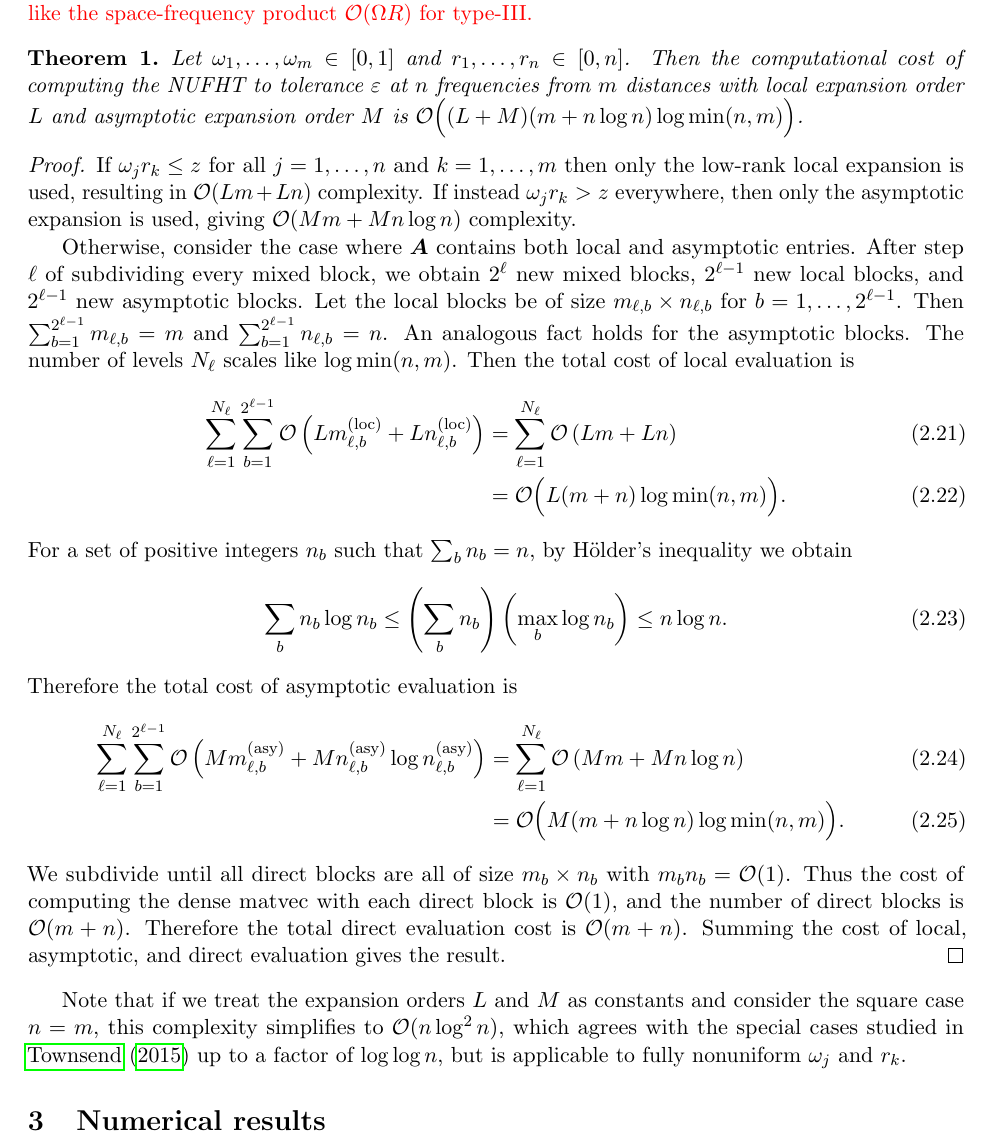
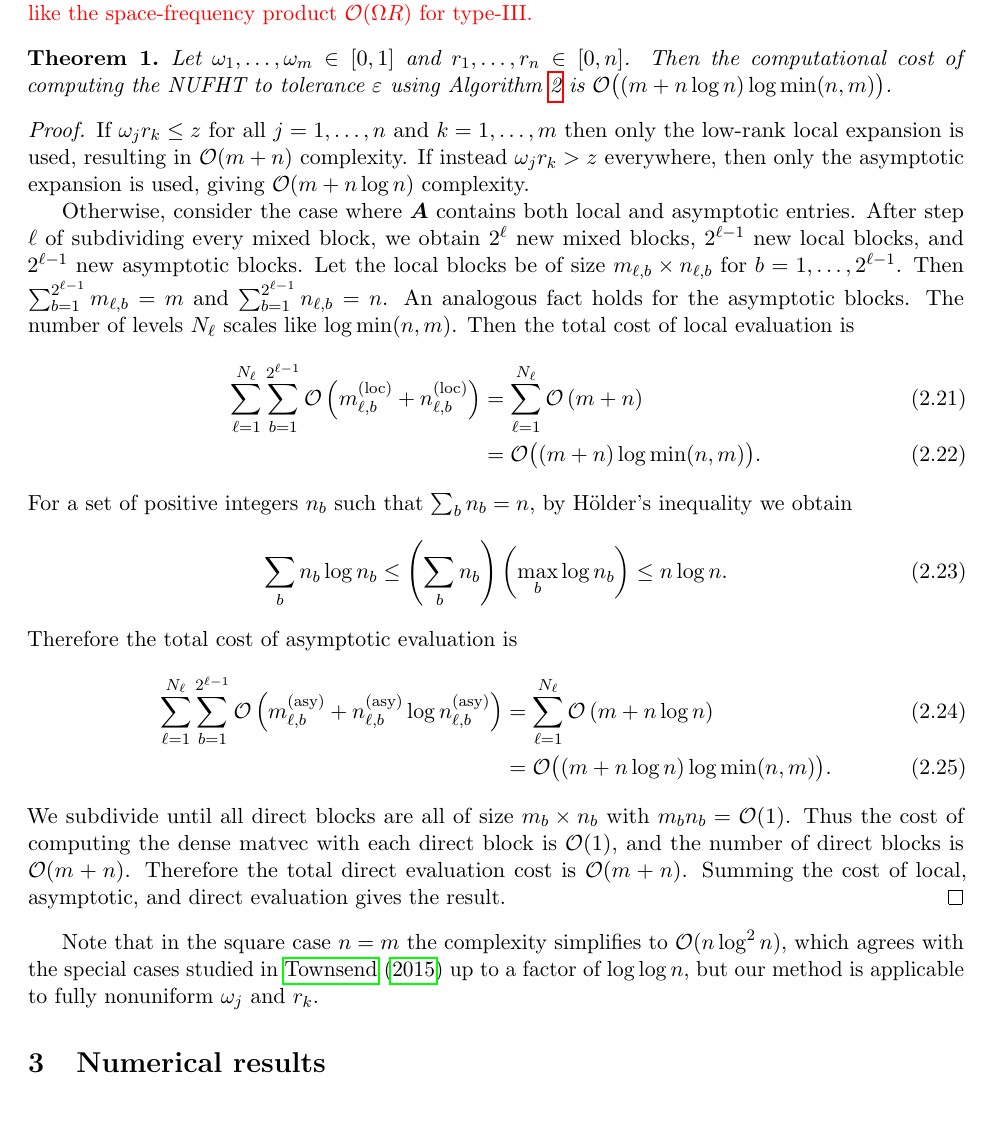
Before and after one commit to pbeckman/FastHankelTransform.jl, a LaTeX paper (manuscript/main.tex, which reads manuscript/preamble.tex, manuscript/src/methods.tex): part of page 6 of 9, cut so that both start at the same text, the shorter picture padded with empty space. Compiled offline with pdfLaTeX.

Commit message:
minor manuscript changes

```diff
--- a/manuscript/main.tex
+++ b/manuscript/main.tex
@@ -5,13 +5,13 @@
 \usepackage[dvipsnames]{xcolor}
 \usepackage[normalem]{ulem}
 \usepackage[labelfont=bf]{caption}
-\usepackage{microtype, natbib, fancyhdr, siunitx, graphicx, hyperref, epstopdf, tikz, adjustbox, mathtools, float, anyfontsize}
+\usepackage{microtype, natbib, fancyhdr, siunitx, graphicx, hyperref, epstopdf, tikz, adjustbox, mathtools, float, anyfontsize, relsize}
 \usepackage{bm, amssymb, amsmath, amsthm, mathrsfs}
 \usepackage{etoolbox}
 \usepackage[ruled, linesnumbered]{algorithm2e}
 \SetFuncSty{textsc}
 \SetKwProg{Function}{}{:}{}
-% \usepackage[noend]{algpseudocode}
+\SetKwComment{Comment}{$\triangleright$\ }{}
 \bibliographystyle{apalike}
 \input{preamble.tex}
 
--- a/manuscript/preamble.tex
+++ b/manuscript/preamble.tex
@@ -36,6 +36,7 @@
 \newcommand{\bA}{\bm{A}}       % bold A
 \newcommand{\syd}{\triangle}     % symmetric difference
 \newcommand{\sem}{\setminus}     % set minus
+\newcommand{\pluseq}{\ \mathsmaller{\mathrel{+}=}\ } % plus equals
 \newcommand{\abs}[1]{\left|#1\right|}      % absolute value
 \newcommand{\br}[1]{\overline{#1}}         % bar
 \newcommand{\wht}[1]{\widehat{#1}}         % hat
--- a/manuscript/src/methods.tex
+++ b/manuscript/src/methods.tex
@@ -224,16 +227,15 @@ space-frequency product $\bO(\Omega R)$ for type-III.}
 
 \begin{theorem}
     Let $\omega_1,\dots,\omega_m \in [0,1]$ and $r_1,\dots,r_n \in [0,n]$. Then
-    the computational cost of computing the NUFHT to tolerance $\epsilon$ at $n$
-    frequencies from $m$ distances with local expansion order $L$ and asymptotic
-    expansion order $M$ is $\bO\Big((L + M)(m + n\log n) \log \min(n,m) \Big)$.
+    the computational cost of computing the NUFHT to tolerance $\epsilon$ using
+    Algorithm \ref{alg:nufht} is $\bO\big((m + n\log n) \log \min(n,m) \big)$.
 \end{theorem}
 
 \begin{proof}
     If $\omega_j r_k \leq z$ for all $j=1,\dots,n$ and $k=1,\dots,m$ then only
-    the low-rank local expansion is used, resulting in $\bO(Lm + Ln)$
-    complexity. If instead $\omega_j r_k > z$ everywhere, then only the
-    asymptotic expansion is used, giving $\bO(Mm + Mn\log n)$ complexity.
+    the low-rank local expansion is used, resulting in $\bO(m + n)$ complexity.
+    If instead $\omega_j r_k > z$ everywhere, then only the asymptotic expansion
+    is used, giving $\bO(m + n\log n)$ complexity.
 
     Otherwise, consider the case where $\bm{A}$ contains both local and
     asymptotic entries. After step $\ell$ of subdividing every mixed block, we
@@ -241,12 +243,13 @@ space-frequency product $\bO(\Omega R)$ for type-III.}
     $2^{\ell-1}$ new asymptotic blocks. Let the local blocks be of size
     $m_{\ell,b} \times n_{\ell,b}$ for $b = 1,\dots,2^{\ell-1}$. Then
     $\sum_{b=1}^{2^{\ell-1}} m_{\ell,b} = m$ and $\sum_{b=1}^{2^{\ell-1}}
-    n_{\ell,b} = n$. An analogous fact holds for the asymptotic blocks. The number of levels $N_\ell$ scales like $\log\min(n,m)$. Then the
-    total cost of local evaluation is
+    n_{\ell,b} = n$. An analogous fact holds for the asymptotic blocks. The
+    number of levels $N_\ell$ scales like $\log\min(n,m)$. Then the total cost
+    of local evaluation is
     \begin{align}
-        \sum_{\ell=1}^{N_\ell} \sum_{b=1}^{2^{\ell-1}} \bO\left(Lm_{\ell,b}^{(\text{loc})} + Ln_{\ell,b}^{(\text{loc})}\right)
-        &= \sum_{\ell=1}^{N_\ell} \bO\left(Lm + Ln\right) \\
-        &= \bO\Big(L(m + n) \log \min(n,m)\Big).
+        \sum_{\ell=1}^{N_\ell} \sum_{b=1}^{2^{\ell-1}} \bO\left(m_{\ell,b}^{(\text{loc})} + n_{\ell,b}^{(\text{loc})}\right)
+        &= \sum_{\ell=1}^{N_\ell} \bO\left(m + n\right) \\
+        &= \bO\big((m + n) \log \min(n,m)\big).
     \end{align}
     For a set of positive integers $n_b$ such that $\sum_b n_b = n$, by
     H\"older's inequality we obtain
@@ -257,15 +260,18 @@ space-frequency product $\bO(\Omega R)$ for type-III.}
     \end{align}
     Therefore the total cost of asymptotic evaluation is
     \begin{align}
-        \sum_{\ell=1}^{N_\ell} \sum_{b=1}^{2^{\ell-1}} \bO\left(Mm_{\ell,b}^{(\text{asy})} + Mn_{\ell,b}^{(\text{asy})} \log n_{\ell,b}^{(\text{asy})}\right)
-        &= \sum_{\ell=1}^{N_\ell} \bO\left(Mm + Mn \log n\right) \\
-        &= \bO\Big(M(m + n\log n) \log \min(n,m) \Big).
+        \sum_{\ell=1}^{N_\ell} \sum_{b=1}^{2^{\ell-1}} \bO\left(m_{\ell,b}^{(\text{asy})} + n_{\ell,b}^{(\text{asy})} \log n_{\ell,b}^{(\text{asy})}\right)
+        &= \sum_{\ell=1}^{N_\ell} \bO\left(m + n \log n\right) \\
+        &= \bO\big((m + n\log n) \log \min(n,m) \big).
     \end{align}
     We subdivide until all direct blocks are all of size $m_b \times n_b$ with
     $m_bn_b = \bO(1)$. Thus the cost of computing the dense matvec with each
     direct block is $\bO(1)$, and the number of direct blocks is $\bO(m + n)$.
-    Therefore the total direct evaluation cost is $\bO(m + n)$. Summing the cost of local, asymptotic, and direct evaluation gives the result.
+    Therefore the total direct evaluation cost is $\bO(m + n)$. Summing the cost
+    of local, asymptotic, and direct evaluation gives the result.
 \end{proof}
 
-Note that if we treat the expansion orders $L$ and $M$ as constants and consider
-the square case $n=m$, this complexity simplifies to $\bO(n\log^2n)$, which agrees with the special cases studied in \cite{townsend2015fast} up to a factor of $\log\log n$, but is applicable to fully nonuniform $\omega_j$ and $r_k$.
+Note that in the square case $n=m$ the complexity simplifies to $\bO(n\log^2n)$,
+which agrees with the special cases studied in \cite{townsend2015fast} up to a
+factor of $\log\log n$, but our method is applicable to fully nonuniform
+$\omega_j$ and $r_k$.
```
Also changed, not shown: manuscript/src/methods.tex (5 more changed lines).
